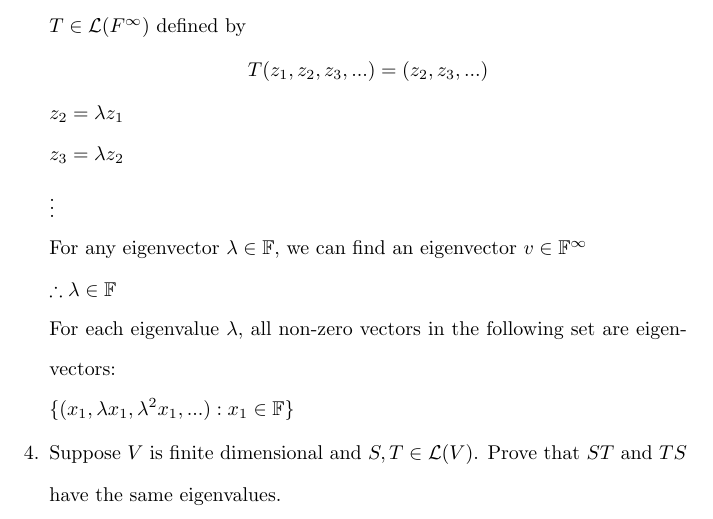
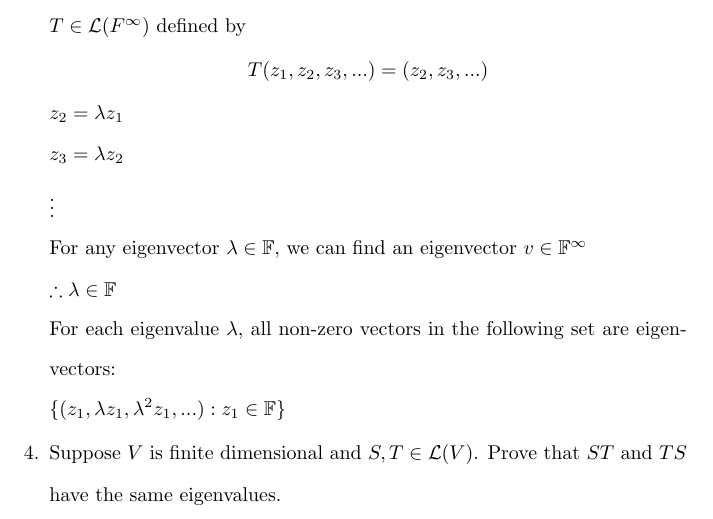
Before and after one commit to osowatzke/ECE501B_HW, a LaTeX problem sheet (5/Homework5_Sowatzke.tex): part of page 3 of 6, cut so that both start at the same text. Compiled offline with pdfLaTeX.

Commit message:
Changed variable named to better match names given in problem statement

```diff
--- a/5/Homework5_Sowatzke.tex
+++ b/5/Homework5_Sowatzke.tex
@@ -166,7 +166,7 @@
 
 				 For each eigenvalue $\lambda$, all non-zero vectors in the following set are eigenvectors:
 
-				 $\{(x_1,{\lambda}x_1,{\lambda}^2x_1, ...) : x_1 \in \mathbb{F}\}$
+				 $\{(z_1,{\lambda}z_1,{\lambda}^2z_1, ...) : z_1 \in \mathbb{F}\}$
 
 			\item Suppose $V$ is finite dimensional and $S,T \in \mathcal{L}(V)$. Prove that $ST$ and $TS$ have the same eigenvalues.
 
```
